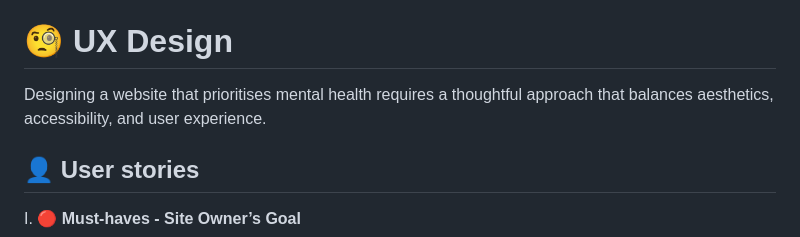
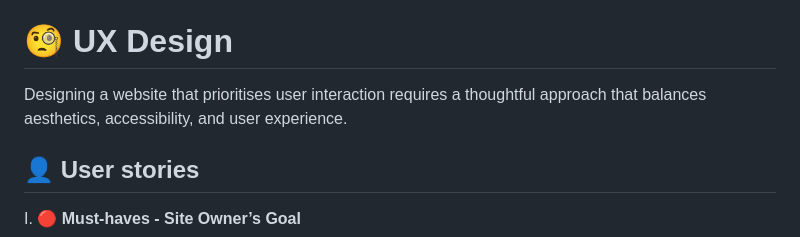
Before and after one commit to Ozzymara/escapepyramid, a Markdown page: README.md, the part around the change. GitHub-like rendering.

```diff
--- a/README.md
+++ b/README.md
@@ -76,7 +76,7 @@ As part of a portfolio project for the [Code Institute Full Stack Software Devel
 
 # 🧐 UX Design
 
-Designing a website that prioritises mental health requires a thoughtful approach that balances aesthetics, accessibility, and user experience.
+Designing a website that prioritises user interaction requires a thoughtful approach that balances aesthetics, accessibility, and user experience.
 
 ## 👤 User stories
 
```
